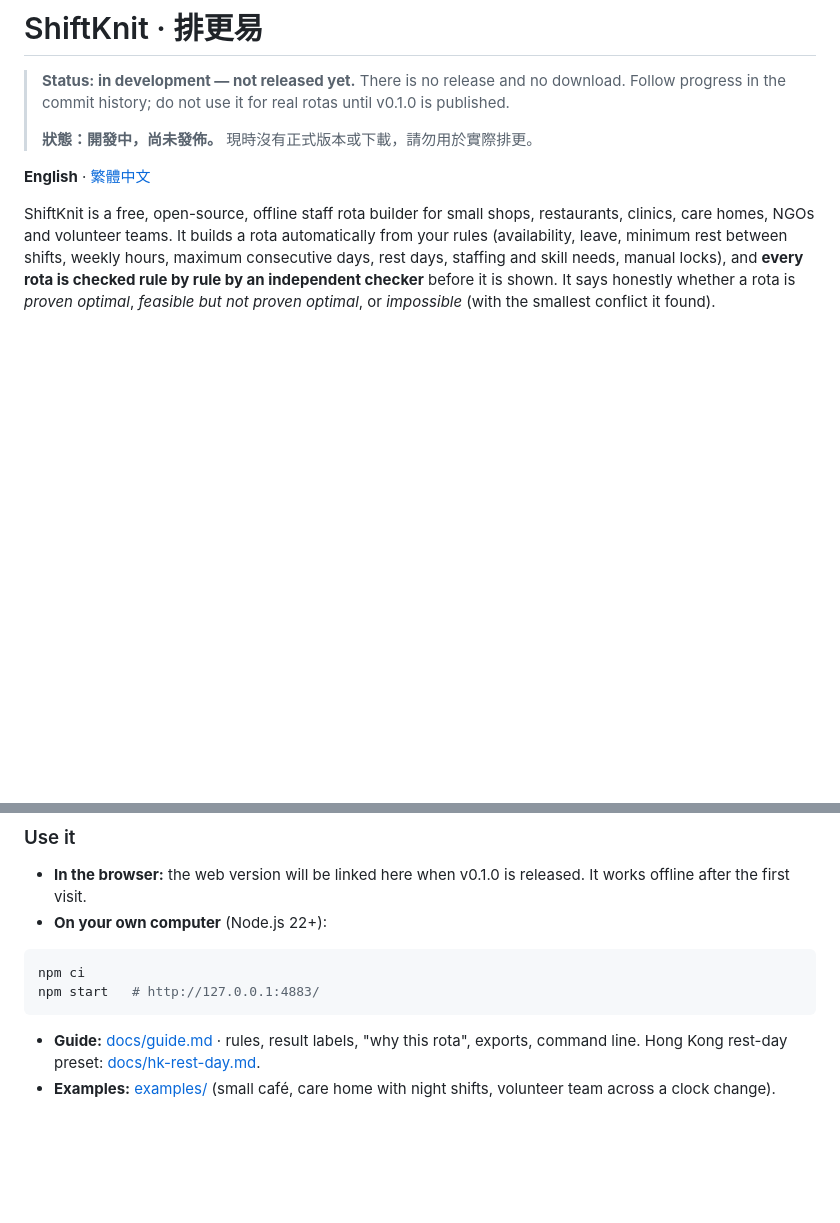
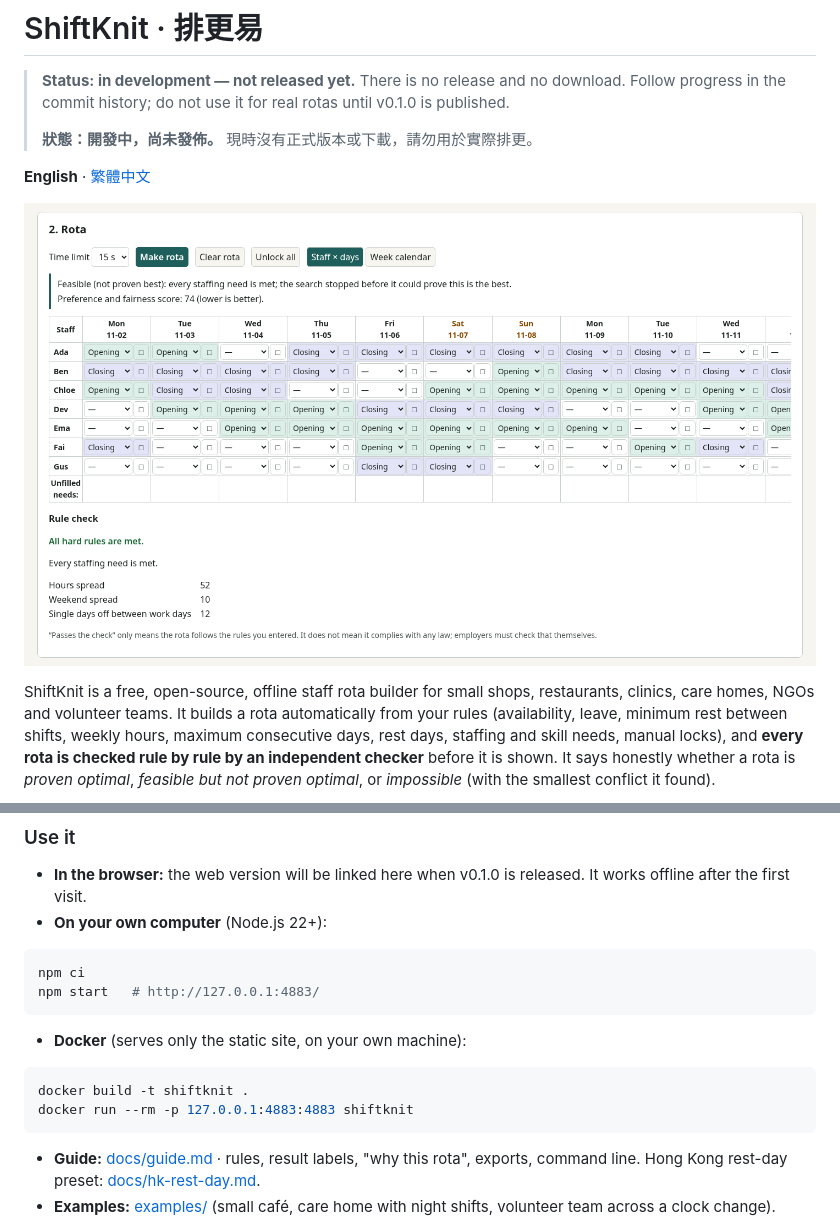
Before and after one commit to Kinfxhk/shiftknit, a Markdown page: README.md, 2 parts joined by grey strips. Rendered like a GitHub page; pictures changed too: docs/screenshot.png (added); blank space fills up the shorter version.

````diff
--- a/README.md
+++ b/README.md
@@ -7,6 +7,8 @@
 > **狀態：開發中，尚未發佈。** 現時沒有正式版本或下載，請勿用於實際排更。
 
 **English** · [繁體中文](#繁體中文)
+
+![ShiftKnit: a two-week café rota in the staff × days grid, with the rule check passed](docs/screenshot.png)
 
 ShiftKnit is a free, open-source, offline staff rota builder for small shops,
 restaurants, clinics, care homes, NGOs and volunteer teams. It builds a rota
@@ -31,6 +33,13 @@ conflict it found).
 ```sh
 npm ci
 npm start   # http://127.0.0.1:4883/
+```
+
+- **Docker** (serves only the static site, on your own machine):
+
+```sh
+docker build -t shiftknit .
+docker run --rm -p 127.0.0.1:4883:4883 shiftknit
 ```
 
 - **Guide:** [docs/guide.md](docs/guide.md) · rules, result labels, "why this rota",
````
Also changed, not shown: CHANGELOG.md (added, +43 -0 lines), docs/RELEASING.md (added, +34 -0 lines), 6 other files.
